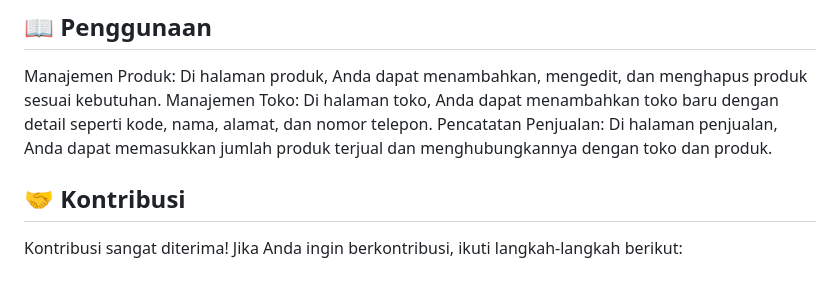
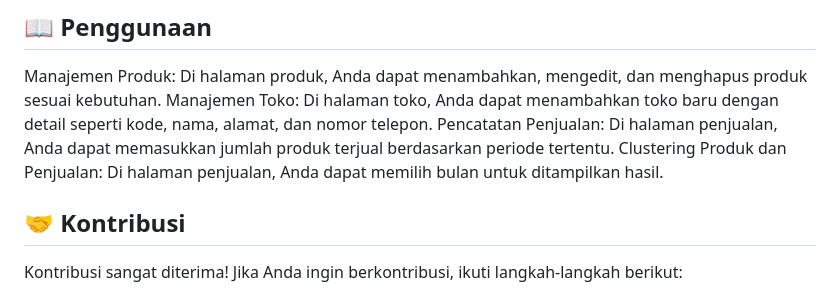
Before and after one commit to kevinandreas913/Clustering_AndreasKevin, a Markdown page: README.md, the part around the change. GitHub-like rendering.

```diff
--- a/README.md
+++ b/README.md
@@ -46,7 +46,8 @@ php artisan serve
 ## 📖 Penggunaan
 Manajemen Produk: Di halaman produk, Anda dapat menambahkan, mengedit, dan menghapus produk sesuai kebutuhan.
 Manajemen Toko: Di halaman toko, Anda dapat menambahkan toko baru dengan detail seperti kode, nama, alamat, dan nomor telepon.
-Pencatatan Penjualan: Di halaman penjualan, Anda dapat memasukkan jumlah produk terjual dan menghubungkannya dengan toko dan produk.
+Pencatatan Penjualan: Di halaman penjualan, Anda dapat memasukkan jumlah produk terjual berdasarkan periode tertentu.
+Clustering Produk dan Penjualan: Di halaman penjualan, Anda dapat memilih bulan untuk ditampilkan hasil.
 
 ## 🤝 Kontribusi
 Kontribusi sangat diterima! Jika Anda ingin berkontribusi, ikuti langkah-langkah berikut:
```
